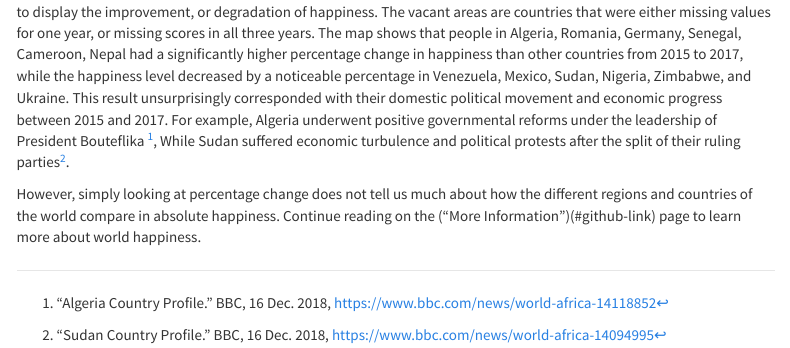
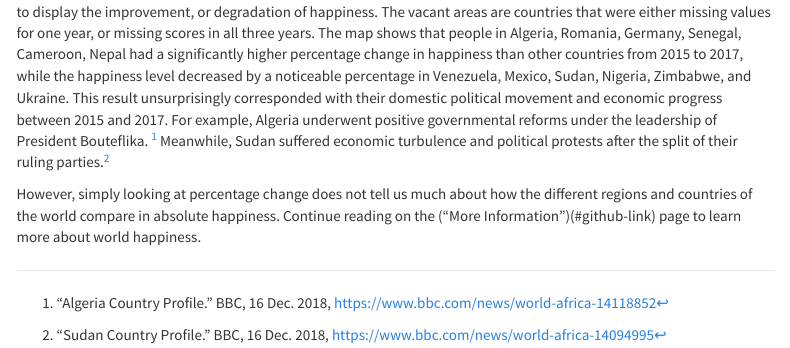
Before and after one commit to AndieRawson/FinalProjectWebPage, an R Markdown document (index.Rmd): the page in a window 1100 px wide, from 700 px down. Rendered offline with R 4.5, knitr and Pandoc, with nearby package versions; some code elsewhere in the file could not run offline; menus at the side of the page are left out.

Commit message:
footnotes

````diff
--- a/index.Rmd
+++ b/index.Rmd
@@ -106,6 +106,6 @@ ggplot() +
 
 ```
 
-In the world map seen above, where percentage of happiness score change in each country is represented in color scale to display the improvement, or degradation of happiness. The vacant areas are countries that were either missing values for one year, or missing scores in all three years. The map shows that people in Algeria, Romania, Germany, Senegal, Cameroon, Nepal had a significantly higher percentage change in happiness than other countries from 2015 to 2017, while the happiness level decreased by a noticeable percentage in Venezuela, Mexico, Sudan, Nigeria, Zimbabwe, and Ukraine. This result unsurprisingly corresponded with their domestic political movement and economic progress between 2015 and 2017. For example, Algeria underwent positive governmental reforms under the leadership of President Bouteflika ^["Algeria Country Profile." BBC, 16 Dec. 2018, https://www.bbc.com/news/world-africa-14118852], While Sudan suffered economic turbulence and political protests after the split of their ruling parties^["Sudan Country Profile." BBC, 16 Dec. 2018, https://www.bbc.com/news/world-africa-14094995].
+In the world map seen above, where percentage of happiness score change in each country is represented in color scale to display the improvement, or degradation of happiness. The vacant areas are countries that were either missing values for one year, or missing scores in all three years. The map shows that people in Algeria, Romania, Germany, Senegal, Cameroon, Nepal had a significantly higher percentage change in happiness than other countries from 2015 to 2017, while the happiness level decreased by a noticeable percentage in Venezuela, Mexico, Sudan, Nigeria, Zimbabwe, and Ukraine. This result unsurprisingly corresponded with their domestic political movement and economic progress between 2015 and 2017. For example, Algeria underwent positive governmental reforms under the leadership of President Bouteflika. ^["Algeria Country Profile." BBC, 16 Dec. 2018, https://www.bbc.com/news/world-africa-14118852] Meanwhile, Sudan suffered economic turbulence and political protests after the split of their ruling parties.^["Sudan Country Profile." BBC, 16 Dec. 2018, https://www.bbc.com/news/world-africa-14094995]
 
 However, simply looking at percentage change does not tell us much about how the different regions and countries of the world compare in absolute happiness. Continue reading on the (“More Information”)(#github-link) page to learn more about world happiness.
````
